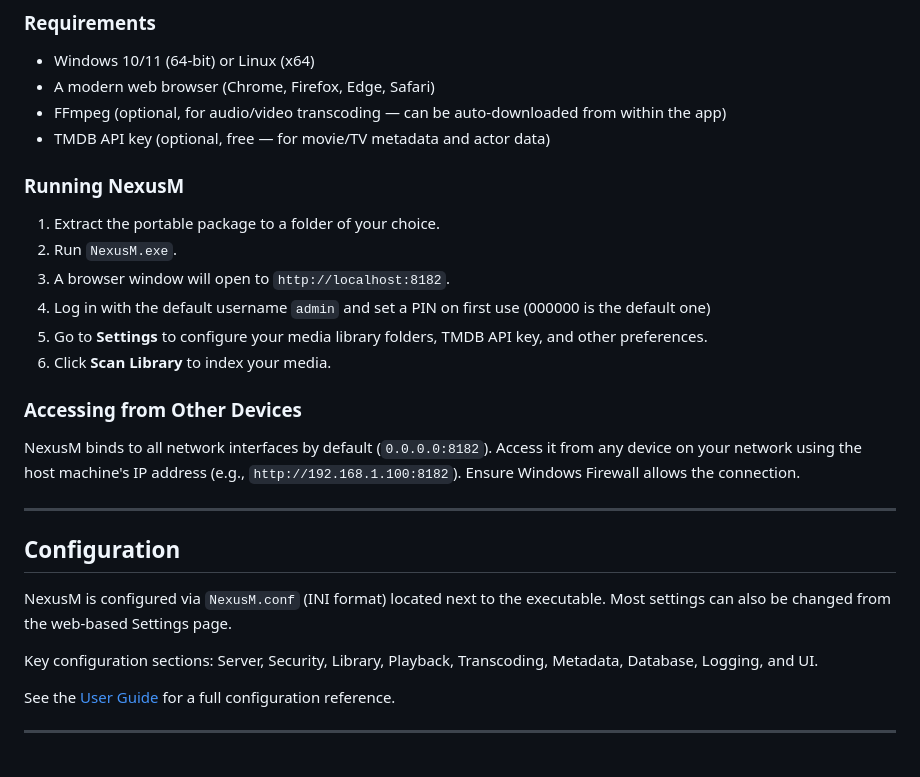
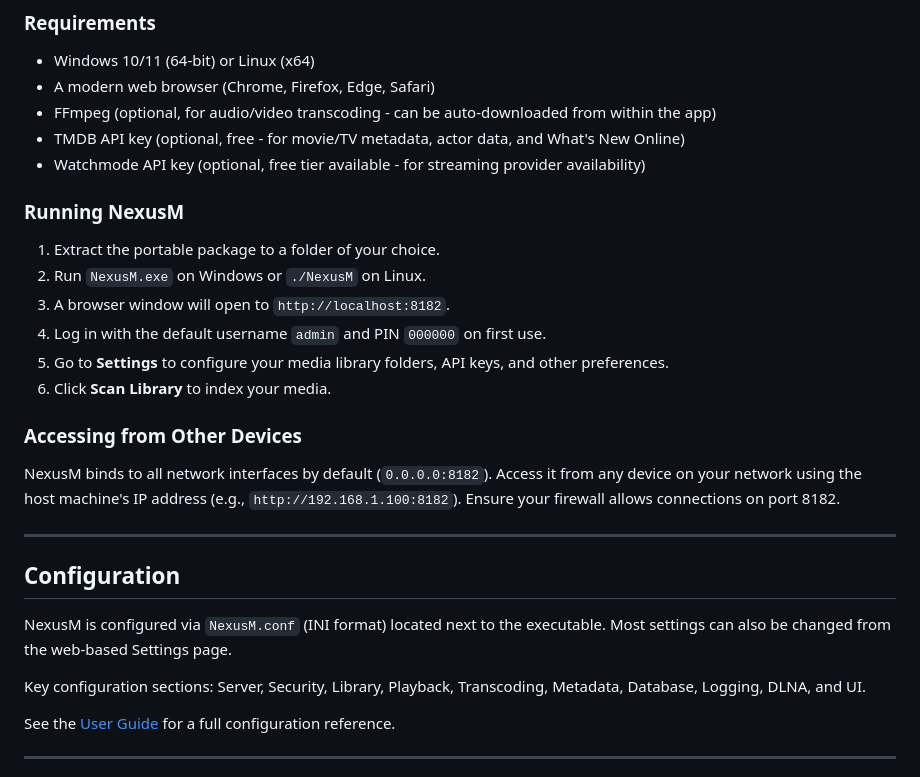
Before and after one commit to michaeldallariva/NexusM, a Markdown page: README.md, the part around one of its changes. GitHub-like rendering.

```diff
--- a/README.md
+++ b/README.md
@@ -89,21 +111,22 @@ NexusM is a single-file Windows executable that serves a web-based UI for managi
 ### Requirements
 - Windows 10/11 (64-bit) or Linux (x64)
 - A modern web browser (Chrome, Firefox, Edge, Safari)
-- FFmpeg (optional, for audio/video transcoding — can be auto-downloaded from within the app)
-- TMDB API key (optional, free — for movie/TV metadata and actor data)
+- FFmpeg (optional, for audio/video transcoding - can be auto-downloaded from within the app)
+- TMDB API key (optional, free - for movie/TV metadata, actor data, and What's New Online)
+- Watchmode API key (optional, free tier available - for streaming provider availability)
 
 ### Running NexusM
 
 1. Extract the portable package to a folder of your choice.
-2. Run `NexusM.exe`.
+2. Run `NexusM.exe` on Windows or `./NexusM` on Linux.
 3. A browser window will open to `http://localhost:8182`.
-4. Log in with the default username `admin` and set a PIN on first use (000000 is the default one)
-5. Go to **Settings** to configure your media library folders, TMDB API key, and other preferences.
+4. Log in with the default username `admin` and PIN `000000` on first use.
+5. Go to **Settings** to configure your media library folders, API keys, and other preferences.
 6. Click **Scan Library** to index your media.
 
 ### Accessing from Other Devices
 
-NexusM binds to all network interfaces by default (`0.0.0.0:8182`). Access it from any device on your network using the host machine's IP address (e.g., `http://192.168.1.100:8182`). Ensure Windows Firewall allows the connection.
+NexusM binds to all network interfaces by default (`0.0.0.0:8182`). Access it from any device on your network using the host machine's IP address (e.g., `http://192.168.1.100:8182`). Ensure your firewall allows connections on port 8182.
 
 ---
 
@@ -111,7 +134,7 @@ NexusM binds to all network interfaces by default (`0.0.0.0:8182`). Access it fr
 
 NexusM is configured via `NexusM.conf` (INI format) located next to the executable. Most settings can also be changed from the web-based Settings page.
 
-Key configuration sections: Server, Security, Library, Playback, Transcoding, Metadata, Database, Logging, and UI.
+Key configuration sections: Server, Security, Library, Playback, Transcoding, Metadata, Database, Logging, DLNA, and UI.
 
 See the [User Guide](https://nexusm.org/d/nexusm_user_guide.pdf) for a full configuration reference.
 
```
Also changed, not shown: other parts of README.md (+61 -39 lines).
